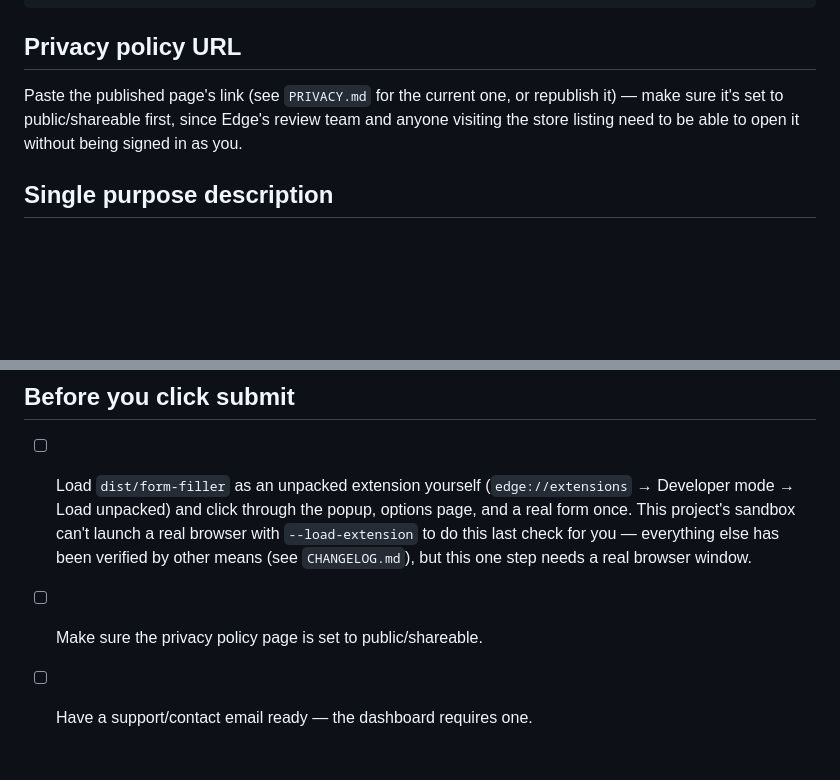
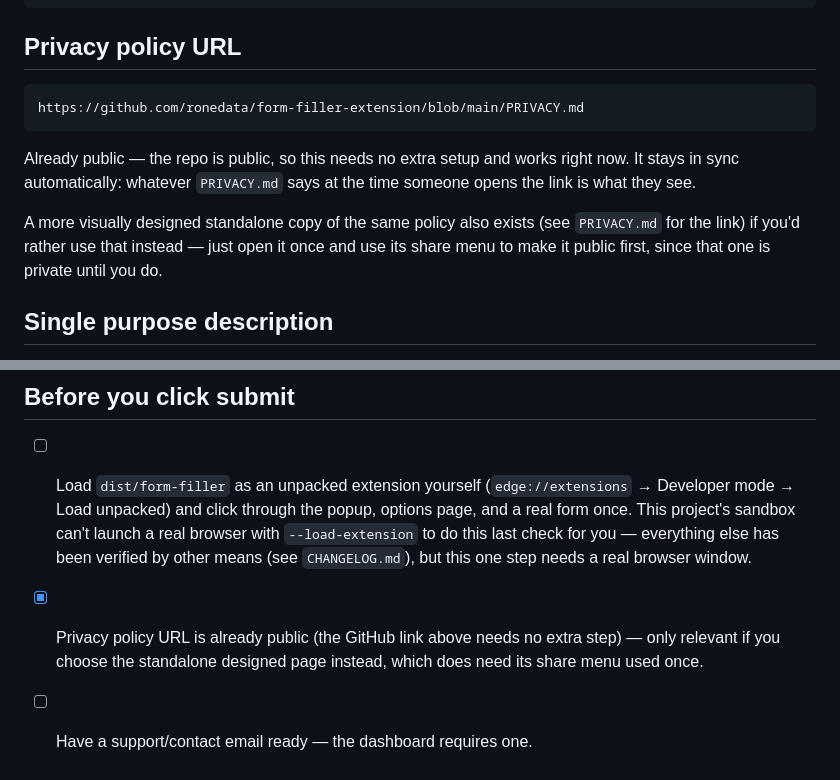
Before and after one commit to ronedata/form-filler-extension, a Markdown page: STORE_LISTING.md, 2 parts joined by grey strips. Rendered like a GitHub page; blank space fills up the shorter version.

````diff
--- a/STORE_LISTING.md
+++ b/STORE_LISTING.md
@@ -26,10 +26,18 @@ Compress-Archive -Path "$staging\*" -DestinationPath "dist\form-filler-v<version
 
 ## Privacy policy URL
 
-Paste the published page's link (see `PRIVACY.md` for the current one, or
-republish it) — make sure it's set to public/shareable first, since Edge's
-review team and anyone visiting the store listing need to be able to open it
-without being signed in as you.
+```
+https://github.com/ronedata/form-filler-extension/blob/main/PRIVACY.md
+```
+
+Already public — the repo is public, so this needs no extra setup and works
+right now. It stays in sync automatically: whatever `PRIVACY.md` says at the
+time someone opens the link is what they see.
+
+A more visually designed standalone copy of the same policy also exists (see
+`PRIVACY.md` for the link) if you'd rather use that instead — just open it
+once and use its share menu to make it public first, since that one is
+private until you do.
 
 ## Single purpose description
 
@@ -109,5 +117,7 @@ fresh set specifically framed for the store listing (Edge wants 1280×800 or
       can't launch a real browser with `--load-extension` to do this last
       check for you — everything else has been verified by other means (see
       `CHANGELOG.md`), but this one step needs a real browser window.
-- [ ] Make sure the privacy policy page is set to public/shareable.
+- [x] Privacy policy URL is already public (the GitHub link above needs no
+      extra step) — only relevant if you choose the standalone designed page
+      instead, which does need its share menu used once.
 - [ ] Have a support/contact email ready — the dashboard requires one.
````
Also changed, not shown: PRIVACY.md (+10 -5 lines).
